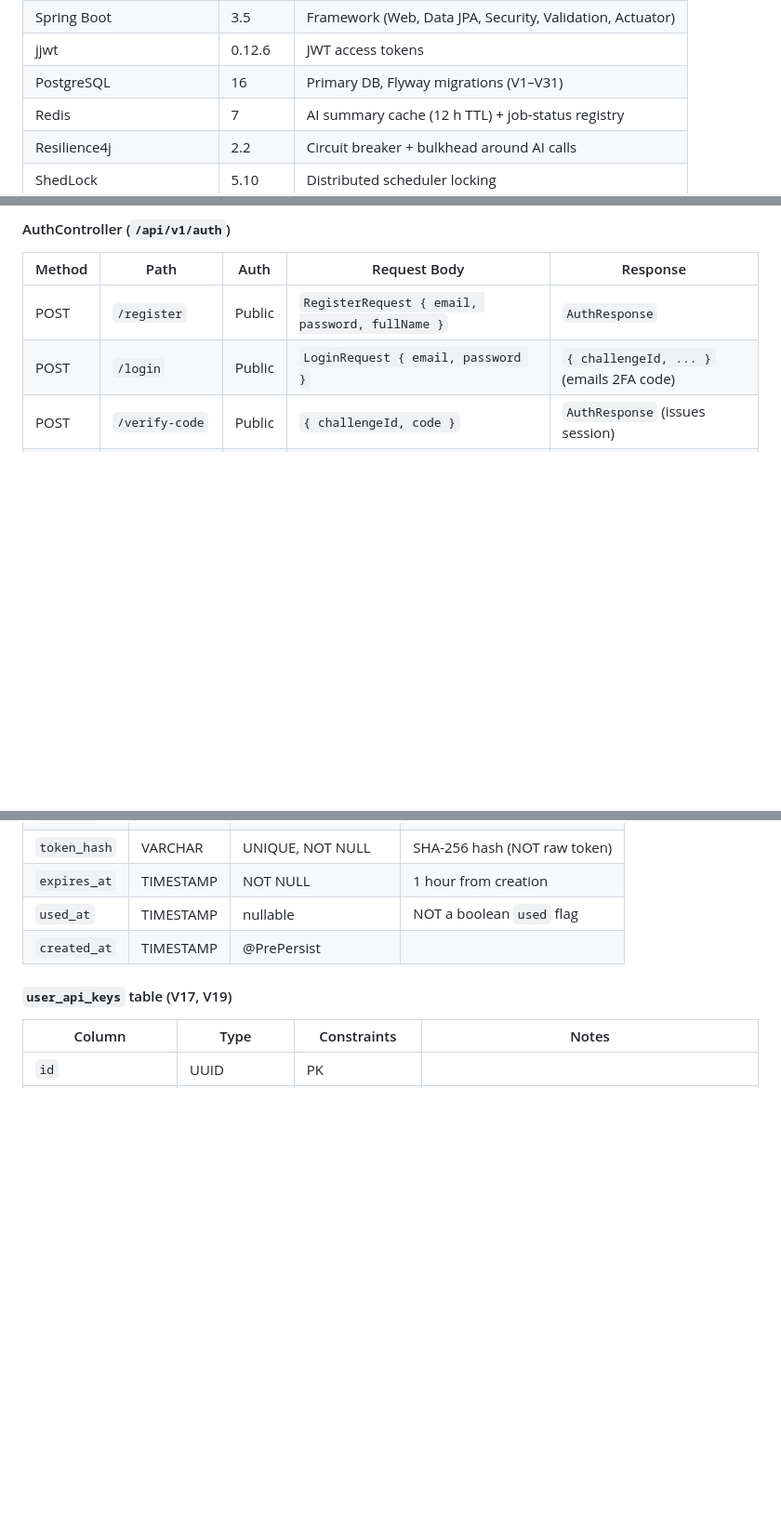
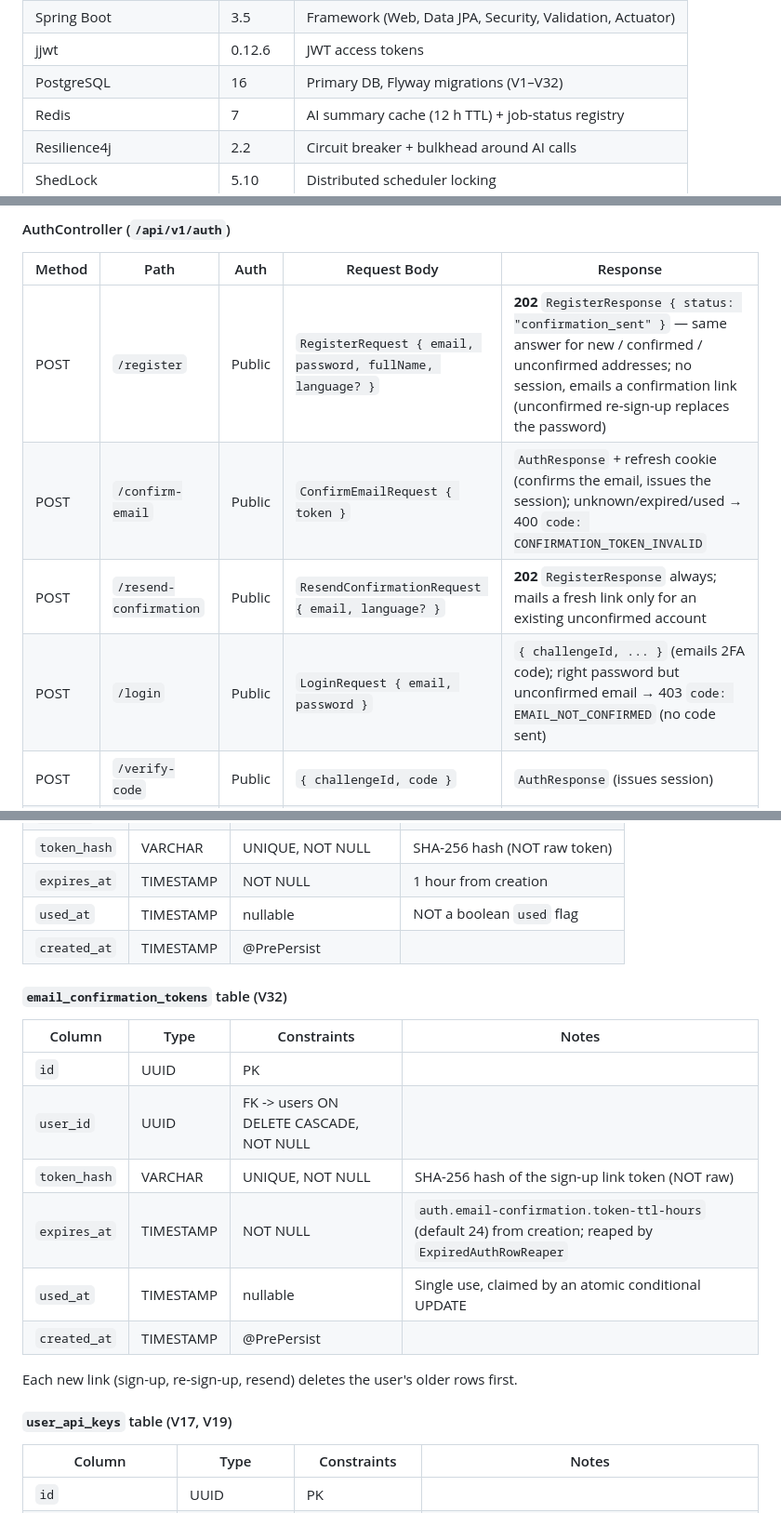
Before and after one commit to smyeong123/curio, a Markdown page: docs/CODEBASE.md, 3 parts joined by grey strips. Shown at 93% size. Drawn GitHub-style; blank space fills up the shorter version.

Commit message:
docs: document sign-up confirmation flow and V32

```diff
--- a/docs/CODEBASE.md
+++ b/docs/CODEBASE.md
@@ -46,7 +46,7 @@ Curio is an AI-powered personalized news service. Each day it fetches news artic
 | Java | 21 | Runtime |
 | Spring Boot | 3.5 | Framework (Web, Data JPA, Security, Validation, Actuator) |
 | jjwt | 0.12.6 | JWT access tokens |
-| PostgreSQL | 16 | Primary DB, Flyway migrations (V1–V31) |
+| PostgreSQL | 16 | Primary DB, Flyway migrations (V1–V32) |
 | Redis | 7 | AI summary cache (12 h TTL) + job-status registry |
 | Resilience4j | 2.2 | Circuit breaker + bulkhead around AI calls |
 | ShedLock | 5.10 | Distributed scheduler locking |
@@ -294,8 +294,10 @@ Base URL: `/api/v1`
 
 | Method | Path | Auth | Request Body | Response |
 |--------|------|------|-------------|----------|
-| POST | `/register` | Public | `RegisterRequest { email, password, fullName }` | `AuthResponse` |
-| POST | `/login` | Public | `LoginRequest { email, password }` | `{ challengeId, ... }` (emails 2FA code) |
+| POST | `/register` | Public | `RegisterRequest { email, password, fullName, language? }` | **202** `RegisterResponse { status: "confirmation_sent" }` — same answer for new / confirmed / unconfirmed addresses; no session, emails a confirmation link (unconfirmed re-sign-up replaces the password) |
+| POST | `/confirm-email` | Public | `ConfirmEmailRequest { token }` | `AuthResponse` + refresh cookie (confirms the email, issues the session); unknown/expired/used → 400 `code: CONFIRMATION_TOKEN_INVALID` |
+| POST | `/resend-confirmation` | Public | `ResendConfirmationRequest { email, language? }` | **202** `RegisterResponse` always; mails a fresh link only for an existing unconfirmed account |
+| POST | `/login` | Public | `LoginRequest { email, password }` | `{ challengeId, ... }` (emails 2FA code); right password but unconfirmed email → 403 `code: EMAIL_NOT_CONFIRMED` (no code sent) |
 | POST | `/verify-code` | Public | `{ challengeId, code }` | `AuthResponse` (issues session) |
 | POST | `/resend-code` | Public | `{ challengeId }` | `{ challengeId, ... }` (issues a fresh code) |
 | POST | `/google` | Public | `GoogleLoginRequest { token }` | `AuthResponse` |
@@ -469,6 +472,19 @@ User implements Spring Security's `UserDetails`. `isEnabled()` returns `emailVer
 | `used_at` | TIMESTAMP | nullable | NOT a boolean `used` flag |
 | `created_at` | TIMESTAMP | @PrePersist | |
 
+#### `email_confirmation_tokens` table (V32)
+
+| Column | Type | Constraints | Notes |
+|--------|------|-------------|-------|
+| `id` | UUID | PK | |
+| `user_id` | UUID | FK -> users ON DELETE CASCADE, NOT NULL | |
+| `token_hash` | VARCHAR | UNIQUE, NOT NULL | SHA-256 hash of the sign-up link token (NOT raw) |
+| `expires_at` | TIMESTAMP | NOT NULL | `auth.email-confirmation.token-ttl-hours` (default 24) from creation; reaped by `ExpiredAuthRowReaper` |
+| `used_at` | TIMESTAMP | nullable | Single use, claimed by an atomic conditional UPDATE |
+| `created_at` | TIMESTAMP | @PrePersist | |
+
+Each new link (sign-up, re-sign-up, resend) deletes the user's older rows first.
+
 #### `user_api_keys` table (V17, V19)
 
 | Column | Type | Constraints | Notes |
```
Also changed, not shown: other parts of docs/CODEBASE.md (+10 -5 lines), docs/ENV_VARIABLES.md (+2 -1 lines).
